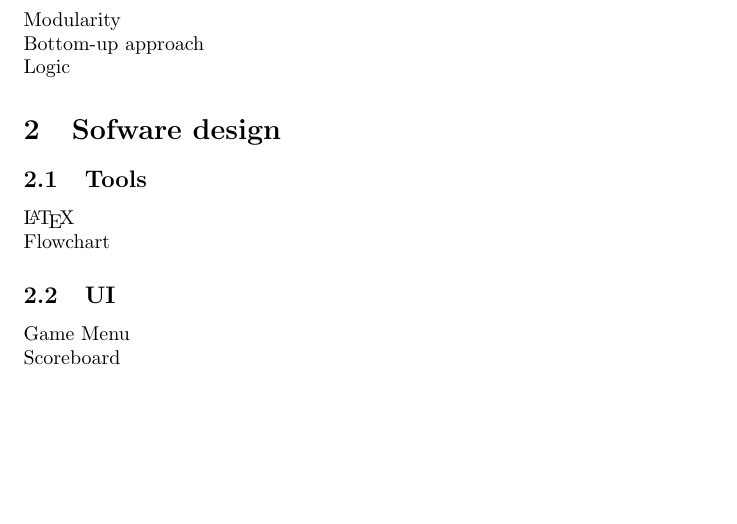
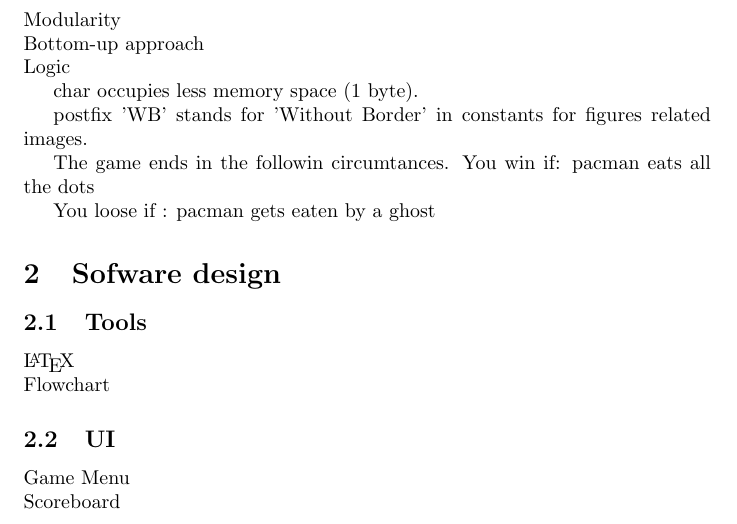
Before and after one commit to JekxDevil/pacman-racket, a LaTeX paper (user_guide.tex): part of page 4 of 4 before the commit and part of page 4 of 5 after it, cut so that both start at the same text, the shorter picture padded with empty space. Compiled offline with pdfLaTeX.

Commit message:
refinement data_structures, figures, render.

```diff
--- a/user_guide.tex
+++ b/user_guide.tex
@@ -48,6 +48,18 @@ using the Racket functional programming language.
  Bottom-up approach\\
  Logic
 
+ char occupies less memory space (1 byte).
+
+ postfix  'WB' stands for 'Without Border' in constants for figures related images.
+
+ The game ends in the followin circumtances.
+ You win if:
+ pacman eats all the dots
+
+ You loose if :
+ pacman gets eaten by a ghost
+
+
  %%%%%%%%%%%%%%%%%%%%%%%
  %%%%%%%%%%%%%%%%%%%%%%%
  %%%%%%%%%%%%%%%%%%%%%%%
```
Also changed, not shown: 4 other files.
